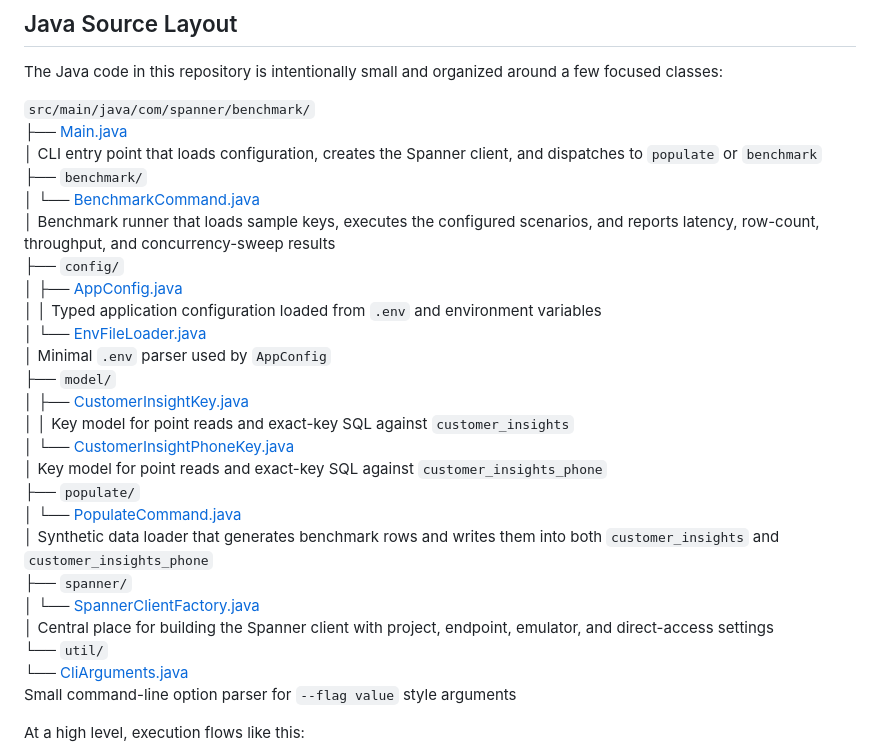
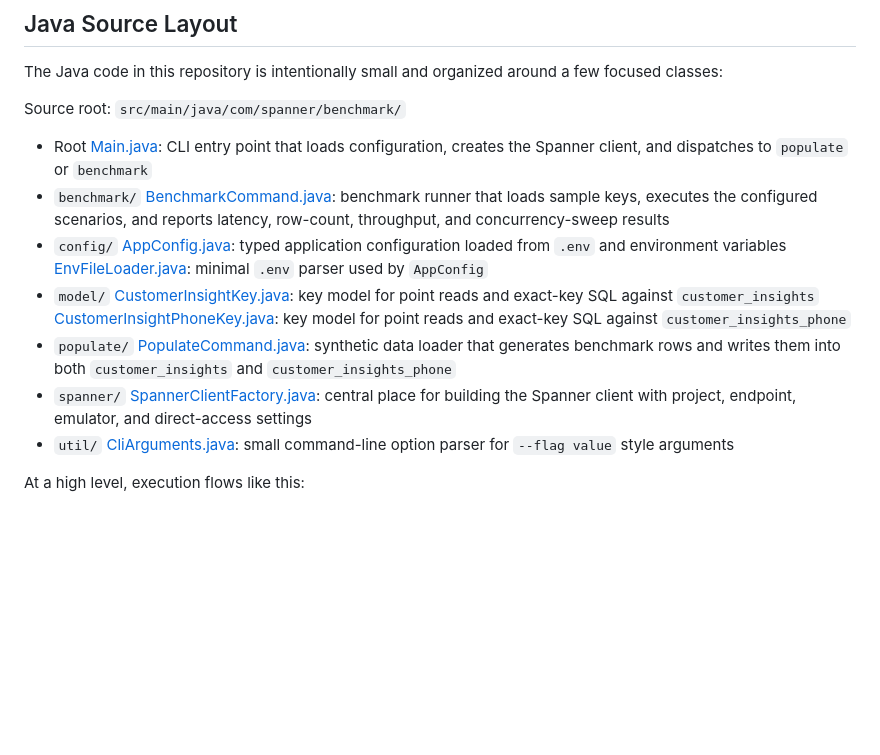
Before and after one commit to renovate-bot/GoogleCloudPlatform-_-spanner-vector-hybrid-search-samples, a Markdown page: spanner-tools/spanner_direct_access_test/README.md, the part around the change. GitHub-like rendering; blank space fills up the shorter version.

Commit message:
Further clean up tree

```diff
--- a/spanner-tools/spanner_direct_access_test/README.md
+++ b/spanner-tools/spanner_direct_access_test/README.md
@@ -68,31 +68,24 @@ Also see [schema.sql](schema.sql).
 
 The Java code in this repository is intentionally small and organized around a few focused classes:
 
-`src/main/java/com/spanner/benchmark/`
-├── [Main.java](src/main/java/com/spanner/benchmark/Main.java)
-│   CLI entry point that loads configuration, creates the Spanner client, and dispatches to `populate` or `benchmark`
-├── `benchmark/`
-│   └── [BenchmarkCommand.java](src/main/java/com/spanner/benchmark/benchmark/BenchmarkCommand.java)
-│       Benchmark runner that loads sample keys, executes the configured scenarios, and reports latency, row-count, throughput, and concurrency-sweep results
-├── `config/`
-│   ├── [AppConfig.java](src/main/java/com/spanner/benchmark/config/AppConfig.java)
-│   │   Typed application configuration loaded from `.env` and environment variables
-│   └── [EnvFileLoader.java](src/main/java/com/spanner/benchmark/config/EnvFileLoader.java)
-│       Minimal `.env` parser used by `AppConfig`
-├── `model/`
-│   ├── [CustomerInsightKey.java](src/main/java/com/spanner/benchmark/model/CustomerInsightKey.java)
-│   │   Key model for point reads and exact-key SQL against `customer_insights`
-│   └── [CustomerInsightPhoneKey.java](src/main/java/com/spanner/benchmark/model/CustomerInsightPhoneKey.java)
-│       Key model for point reads and exact-key SQL against `customer_insights_phone`
-├── `populate/`
-│   └── [PopulateCommand.java](src/main/java/com/spanner/benchmark/populate/PopulateCommand.java)
-│       Synthetic data loader that generates benchmark rows and writes them into both `customer_insights` and `customer_insights_phone`
-├── `spanner/`
-│   └── [SpannerClientFactory.java](src/main/java/com/spanner/benchmark/spanner/SpannerClientFactory.java)
-│       Central place for building the Spanner client with project, endpoint, emulator, and direct-access settings
-└── `util/`
-    └── [CliArguments.java](src/main/java/com/spanner/benchmark/util/CliArguments.java)
-        Small command-line option parser for `--flag value` style arguments
+Source root: `src/main/java/com/spanner/benchmark/`
+
+- Root
+  [Main.java](src/main/java/com/spanner/benchmark/Main.java): CLI entry point that loads configuration, creates the Spanner client, and dispatches to `populate` or `benchmark`
+- `benchmark/`
+  [BenchmarkCommand.java](src/main/java/com/spanner/benchmark/benchmark/BenchmarkCommand.java): benchmark runner that loads sample keys, executes the configured scenarios, and reports latency, row-count, throughput, and concurrency-sweep results
+- `config/`
+  [AppConfig.java](src/main/java/com/spanner/benchmark/config/AppConfig.java): typed application configuration loaded from `.env` and environment variables
+  [EnvFileLoader.java](src/main/java/com/spanner/benchmark/config/EnvFileLoader.java): minimal `.env` parser used by `AppConfig`
+- `model/`
+  [CustomerInsightKey.java](src/main/java/com/spanner/benchmark/model/CustomerInsightKey.java): key model for point reads and exact-key SQL against `customer_insights`
+  [CustomerInsightPhoneKey.java](src/main/java/com/spanner/benchmark/model/CustomerInsightPhoneKey.java): key model for point reads and exact-key SQL against `customer_insights_phone`
+- `populate/`
+  [PopulateCommand.java](src/main/java/com/spanner/benchmark/populate/PopulateCommand.java): synthetic data loader that generates benchmark rows and writes them into both `customer_insights` and `customer_insights_phone`
+- `spanner/`
+  [SpannerClientFactory.java](src/main/java/com/spanner/benchmark/spanner/SpannerClientFactory.java): central place for building the Spanner client with project, endpoint, emulator, and direct-access settings
+- `util/`
+  [CliArguments.java](src/main/java/com/spanner/benchmark/util/CliArguments.java): small command-line option parser for `--flag value` style arguments
 
 At a high level, execution flows like this:
 
```
